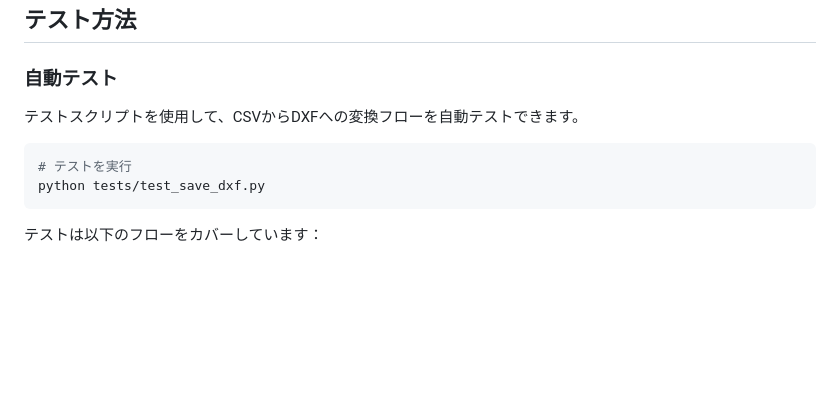
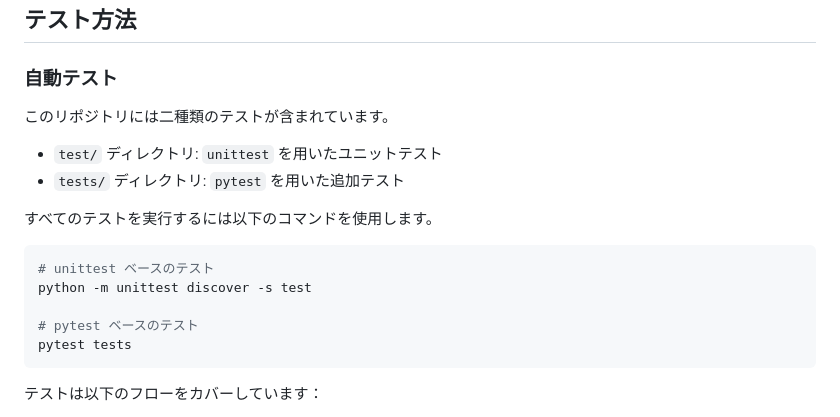
Before and after one commit to YuujiKamura/csv_to_dxf, a Markdown page: csv_to_dxf-master/README.md, the part around the change. Drawn GitHub-style; blank space fills up the shorter version.

Commit message:
docs: clarify test directories

````diff
--- a/csv_to_dxf-master/README.md
+++ b/csv_to_dxf-master/README.md
@@ -30,11 +30,19 @@ CSVファイルから道路断面図のDXFファイルを生成するツール
 
 ### 自動テスト
 
-テストスクリプトを使用して、CSVからDXFへの変換フローを自動テストできます。
+このリポジトリには二種類のテストが含まれています。
+
+- `test/` ディレクトリ: `unittest` を用いたユニットテスト
+- `tests/` ディレクトリ: `pytest` を用いた追加テスト
+
+すべてのテストを実行するには以下のコマンドを使用します。
 
 ```bash
-# テストを実行
-python tests/test_save_dxf.py
+# unittest ベースのテスト
+python -m unittest discover -s test
+
+# pytest ベースのテスト
+pytest tests
 ```
 
 テストは以下のフローをカバーしています：
````
Also changed, not shown: csv_to_dxf-master/README_en.md (+9 -7 lines).
